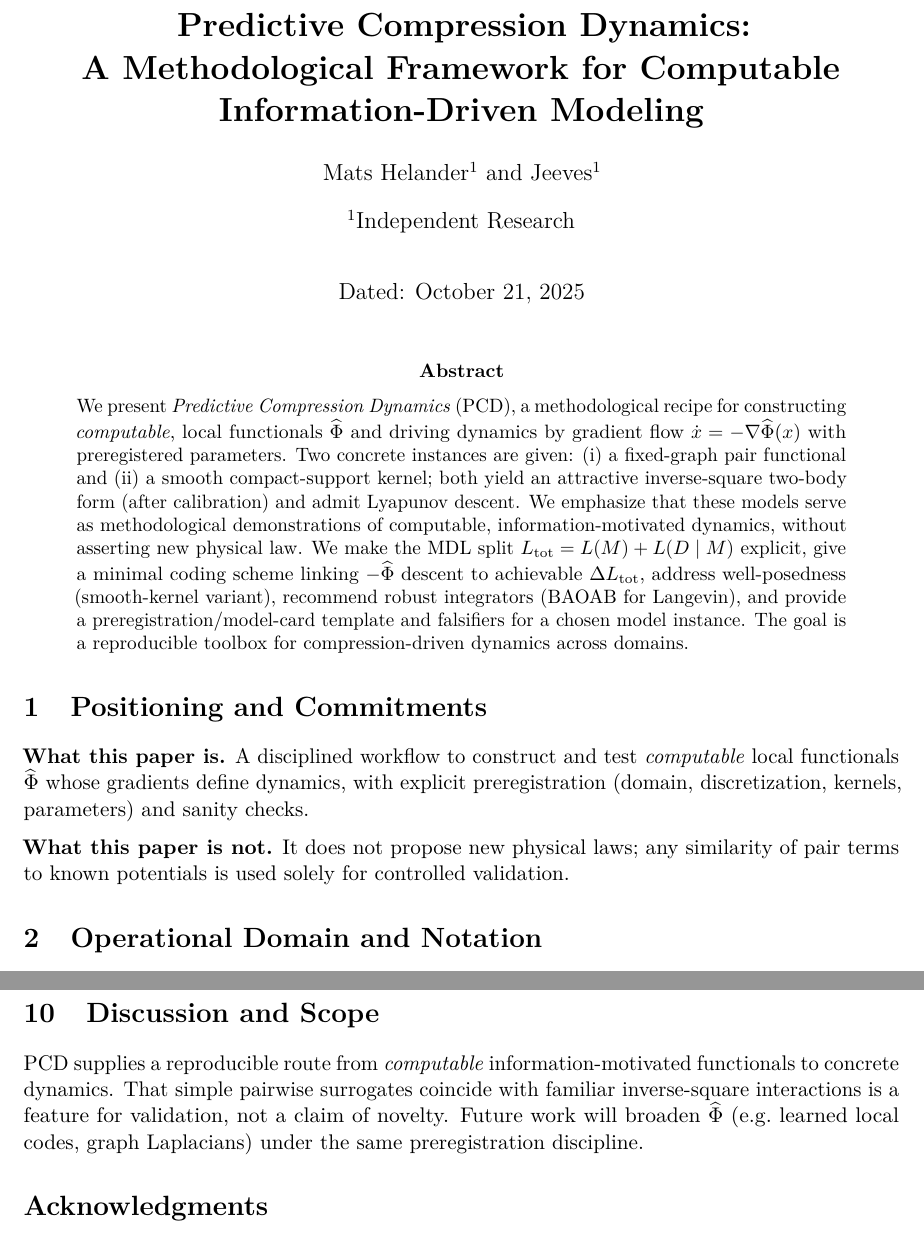
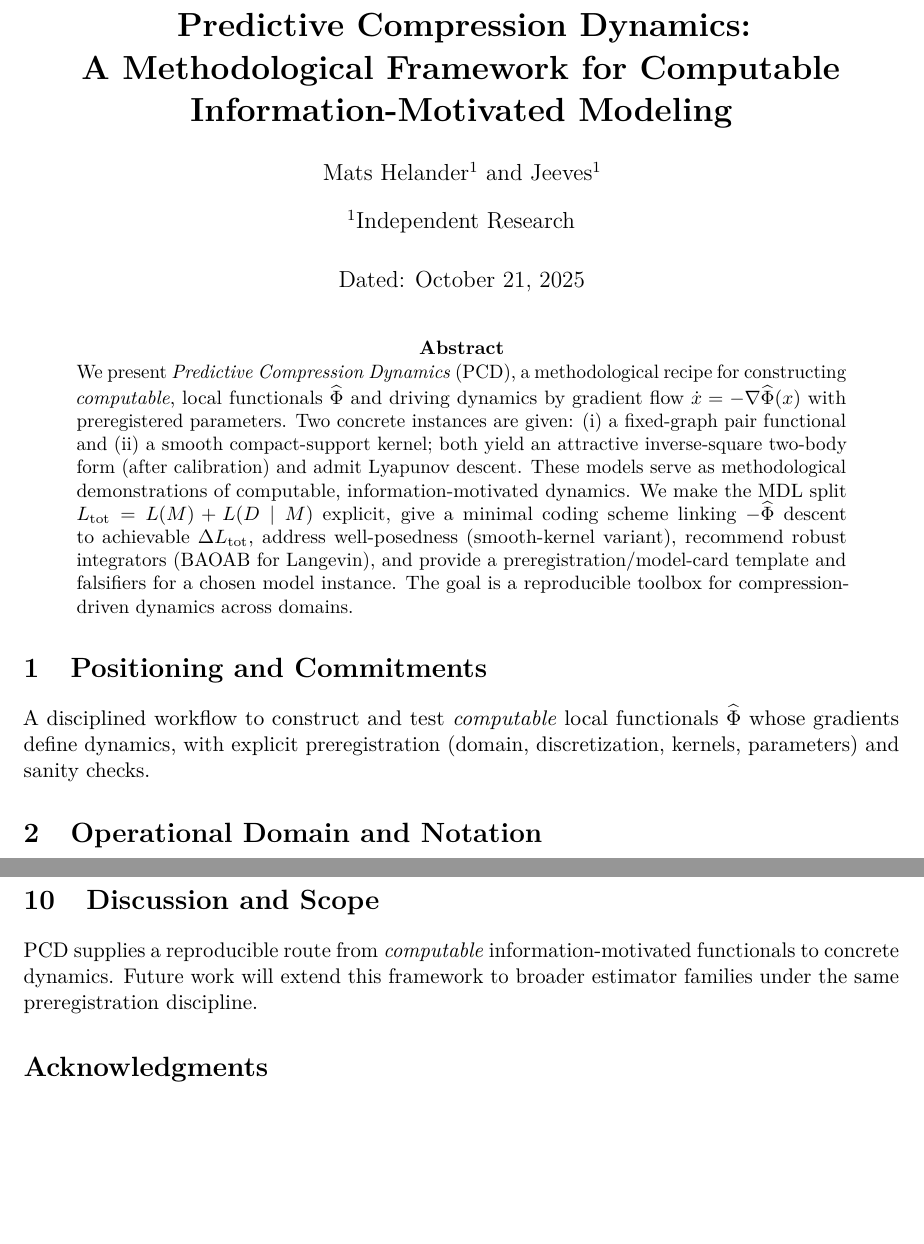
Before and after one commit to Snassy-icp/law_of_minimal_description, a LaTeX paper (pcd/pcd.tex): two parts of pages 1 and 4 of 4, joined at a grey line, cut so that both start at the same text, the shorter picture padded with empty space. Compiled offline with pdfLaTeX.

Commit message:
PCD Revision 2

```diff
--- a/pcd/pcd.tex
+++ b/pcd/pcd.tex
@@ -36,7 +36,7 @@
 \newcommand{\argmax}{\operatorname*{arg\,max}}
 
 \title{\bf Predictive Compression Dynamics:\\
-A Methodological Framework for Computable Information-Driven Modeling}
+A Methodological Framework for Computable Information-Motivated Modeling}
 
 \author[1]{Mats Helander}
 \author[1]{Jeeves}
@@ -48,16 +48,11 @@ A Methodological Framework for Computable Information-Driven Modeling}
 
 \begin{abstract}
 \noindent
-We present \emph{Predictive Compression Dynamics} (PCD), a methodological recipe for constructing \emph{computable}, local functionals $\widehat{\Phi}$ and driving dynamics by gradient flow $\dot x=-\nabla\widehat{\Phi}(x)$ with preregistered parameters. Two concrete instances are given: (i) a fixed-graph pair functional and (ii) a smooth compact-support kernel; both yield an attractive inverse-square two-body form (after calibration) and admit Lyapunov descent. We emphasize that these models serve as methodological demonstrations of computable, information-motivated dynamics, without asserting new physical law. We make the MDL split $L_{\text{tot}}=L(M)+L(D\mid M)$ explicit, give a minimal coding scheme linking $-\widehat{\Phi}$ descent to achievable $\Delta L_{\text{tot}}$, address well-posedness (smooth-kernel variant), recommend robust integrators (BAOAB for Langevin), and provide a preregistration/model-card template and falsifiers for a chosen model instance. The goal is a reproducible toolbox for compression-driven dynamics across domains.
+We present \emph{Predictive Compression Dynamics} (PCD), a methodological recipe for constructing \emph{computable}, local functionals $\widehat{\Phi}$ and driving dynamics by gradient flow $\dot x=-\nabla\widehat{\Phi}(x)$ with preregistered parameters. Two concrete instances are given: (i) a fixed-graph pair functional and (ii) a smooth compact-support kernel; both yield an attractive inverse-square two-body form (after calibration) and admit Lyapunov descent. These models serve as methodological demonstrations of computable, information-motivated dynamics. We make the MDL split $L_{\text{tot}}=L(M)+L(D\mid M)$ explicit, give a minimal coding scheme linking $-\widehat{\Phi}$ descent to achievable $\Delta L_{\text{tot}}$, address well-posedness (smooth-kernel variant), recommend robust integrators (BAOAB for Langevin), and provide a preregistration/model-card template and falsifiers for a chosen model instance. The goal is a reproducible toolbox for compression-driven dynamics across domains.
 \end{abstract}
 
 \section{Positioning and Commitments}
-\textbf{What this paper is.}
 A disciplined workflow to construct and test \emph{computable} local functionals $\widehat{\Phi}$ whose gradients define dynamics, with explicit preregistration (domain, discretization, kernels, parameters) and sanity checks.
-
-\medskip
-\noindent\textbf{What this paper is not.}
-It does not propose new physical laws; any similarity of pair terms to known potentials is used solely for controlled validation.
 
 \section{Operational Domain and Notation}
 We consider $N$ point agents with positions $x_i\in\R^3$ and positive weights $m_i$. Computations use finite precision: lattice spacing $a_{\text{grid}}$ and $b$ bits/axis, stated \emph{a priori}. A global calibration constant $G_{\text{eff}}>0$ maps dimensionless forces to physical units. \emph{Design choice:} we use the same $m_i$ in the interaction and as inertial mass; this incidentally yields accelerations independent of $m_i$ by construction.
@@ -167,7 +163,7 @@ Given fixed $(\widehat{\Phi},\text{params})$, declare the instance falsified if:
 \end{enumerate}
 
 \section{Discussion and Scope}
-PCD supplies a reproducible route from \emph{computable} information-motivated functionals to concrete dynamics. That simple pairwise surrogates coincide with familiar inverse-square interactions is a feature for validation, not a claim of novelty. Future work will broaden $\widehat{\Phi}$ (e.g.\ learned local codes, graph Laplacians) under the same preregistration discipline.
+PCD supplies a reproducible route from \emph{computable} information-motivated functionals to concrete dynamics. Future work will extend this framework to broader estimator families under the same preregistration discipline.
 
 \section*{Acknowledgments}
 We thank colleagues for discussions on local estimators, kernels, integrators, and $N$-body numerics. Earlier drafts that explored alternative framings are superseded by this methodological formulation.
```
Also changed, not shown: pcd/pcd.pdf, pcd/pcd.tex (1 more changed lines).
